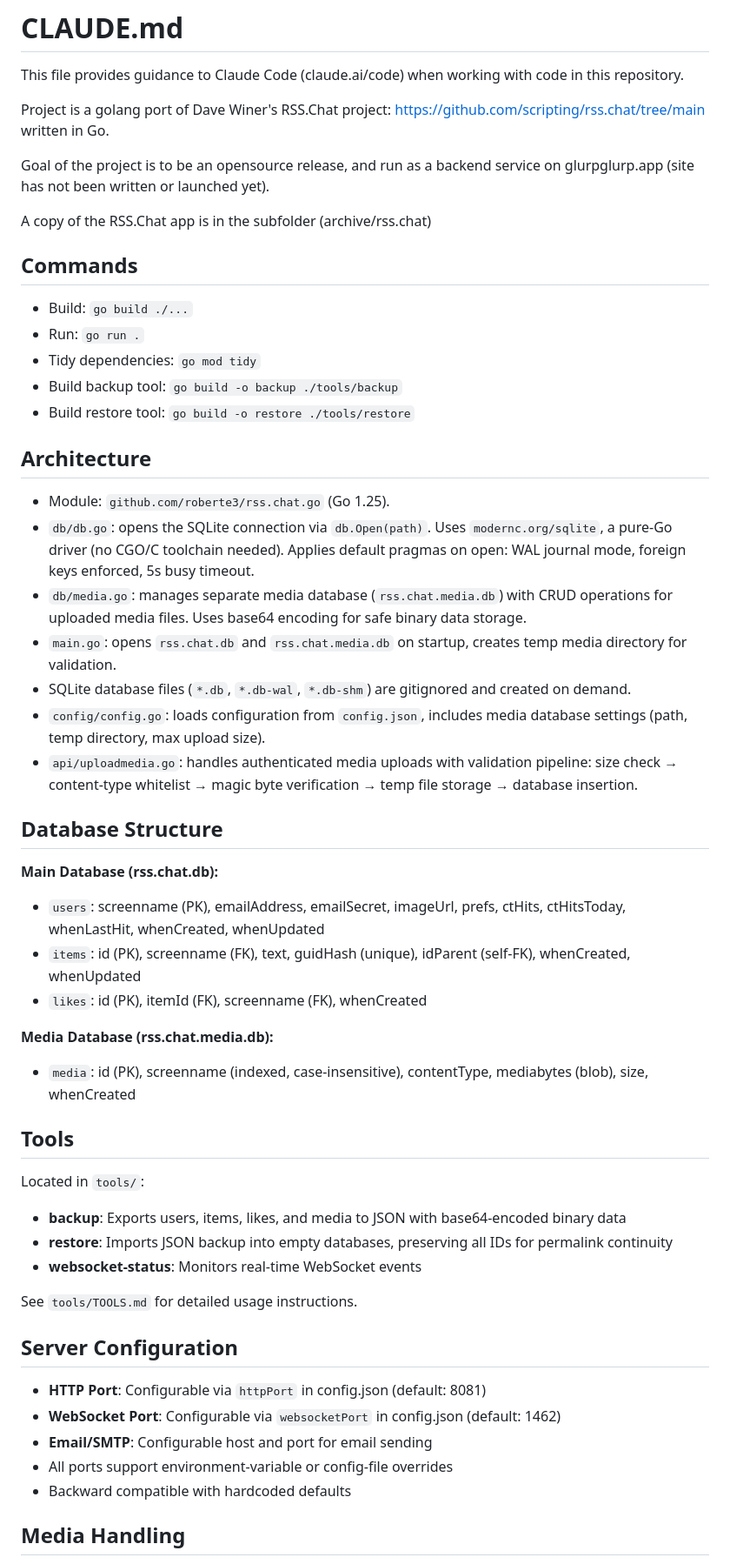
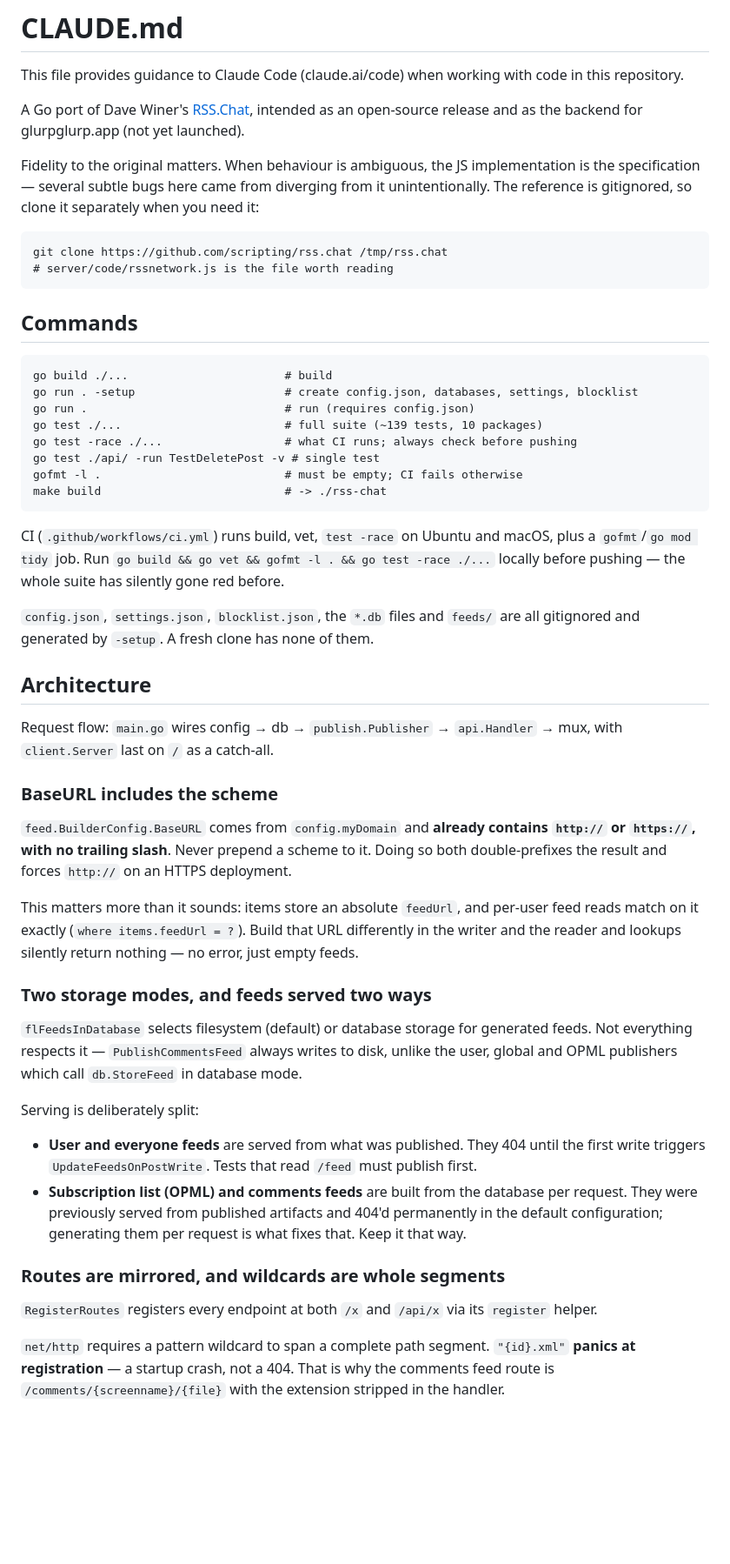
Before and after one commit to roberte3/rss.chat.go, a Markdown page: CLAUDE.md, the part around one of its changes. Shown at 87% size. Rendered like a GitHub page; blank space fills up the shorter version.

Commit message:
Rewrite CLAUDE.md around what is not discoverable by reading one file
The old file documented an items schema that does not exist — text,
guidHash, idParent and a screenname column, none of which are in
db.CreateTables — and claimed ports could be overridden by environment
variable, which nothing implements. It also pointed at archive/rss.chat
for the client, which is gitignored and therefore absent from any clone.
Wrong guidance is worse than none, and reproducing a schema only
guarantees it drifts again, so it now points at db/db.go instead.

Replaces it with the things that took a full session to learn and that
no single file reveals: that BaseURL carries its own scheme and that
writing feedUrl one way and reading it another silently empties feeds;
that user feeds are served from published files while OPML and comments
feeds are built per request, and why reverting that reintroduces a
permanent 404; that a net/http wildcard must span a whole segment, so
"{id}.xml" panics at startup; that deletion is soft and GetItemByID is
the one read that does not filter it; that the client sends credentials
as query parameters, so PostFormValue breaks every write; and that
client/code is upstream code to re-sync rather than edit.

Adds the test commands the file lacked, including running a single test,
and the two ways tests have falsely passed here — asserting a substring
is absent from a 404, and reading filesystem-mode feeds before anything
publishes them.

Records three known gaps, one found while writing this: websocketPort is
config-only, nothing listens on 1462, yet urlWebsocketServerForClient
hands the browser ws://localhost:1462/ — so in-browser real-time updates
dial an address with no listener.

Every command in the file was run and every referenced file and symbol
checked to exist.

Co-Authored-By: Claude Opus 5 <noreply@anthropic.com>
Claude-Session: https://claude.ai/code/session_018hjfR17YmU9Peaan7iwXZ5

```diff
--- a/CLAUDE.md
+++ b/CLAUDE.md
@@ -2,57 +2,68 @@
 
 This file provides guidance to Claude Code (claude.ai/code) when working with code in this repository.
 
-Project is a golang port of Dave Winer's RSS.Chat project: https://github.com/scripting/rss.chat/tree/main written in Go.
+A Go port of Dave Winer's [RSS.Chat](https://github.com/scripting/rss.chat), intended as an
+open-source release and as the backend for glurpglurp.app (not yet launched).
 
-Goal of the project is to be an opensource release, and run as a backend service on glurpglurp.app (site has not been written or launched yet).
+Fidelity to the original matters. When behaviour is ambiguous, the JS implementation is the
+specification — several subtle bugs here came from diverging from it unintentionally. The
+reference is gitignored, so clone it separately when you need it:
 
-A copy of the RSS.Chat app is in the subfolder (archive/rss.chat)
+    git clone https://github.com/scripting/rss.chat /tmp/rss.chat
+    # server/code/rssnetwork.js is the file worth reading
 
 ## Commands
 
-- Build: `go build ./...`
-- Run: `go run .`
-- Tidy dependencies: `go mod tidy`
-- Build backup tool: `go build -o backup ./tools/backup`
-- Build restore tool: `go build -o restore ./tools/restore`
+    go build ./...                       # build
+    go run . -setup                      # create config.json, databases, settings, blocklist
+    go run .                             # run (requires config.json)
+    go test ./...                        # full suite (~139 tests, 10 packages)
+    go test -race ./...                  # what CI runs; always check before pushing
+    go test ./api/ -run TestDeletePost -v # single test
+    gofmt -l .                           # must be empty; CI fails otherwise
+    make build                           # -> ./rss-chat
+
+CI (`.github/workflows/ci.yml`) runs build, vet, `test -race` on Ubuntu and macOS, plus a
+`gofmt`/`go mod tidy` job. Run `go build && go vet && gofmt -l . && go test -race ./...`
+locally before pushing — the whole suite has silently gone red before.
+
+`config.json`, `settings.json`, `blocklist.json`, the `*.db` files and `feeds/` are all
+gitignored and generated by `-setup`. A fresh clone has none of them.
 
 ## Architecture
 
-- Module: `github.com/roberte3/rss.chat.go` (Go 1.25).
-- `db/db.go`: opens the SQLite connection via `db.Open(path)`. Uses `modernc.org/sqlite`, a pure-Go driver (no CGO/C toolchain needed). Applies default pragmas on open: WAL journal mode, foreign keys enforced, 5s busy timeout.
-- `db/media.go`: manages separate media database (`rss.chat.media.db`) with CRUD operations for uploaded media files. Uses base64 encoding for safe binary data storage.
-- `main.go`: opens `rss.chat.db` and `rss.chat.media.db` on startup, creates temp media directory for validation.
-- SQLite database files (`*.db`, `*.db-wal`, `*.db-shm`) are gitignored and created on demand.
-- `config/config.go`: loads configuration from `config.json`, includes media database settings (path, temp directory, max upload size).
-- `api/uploadmedia.go`: handles authenticated media uploads with validation pipeline: size check → content-type whitelist → magic byte verification → temp file storage → database insertion.
+Request flow: `main.go` wires config → db → `publish.Publisher` → `api.Handler` → mux, with
+`client.Server` last on `/` as a catch-all.
 
-## Database Structure
+### BaseURL includes the scheme
 
-**Main Database (rss.chat.db):**
-- `users`: screenname (PK), emailAddress, emailSecret, imageUrl, prefs, ctHits, ctHitsToday, whenLastHit, whenCreated, whenUpdated
-- `items`: id (PK), screenname (FK), text, guidHash (unique), idParent (self-FK), whenCreated, whenUpdated
-- `likes`: id (PK), itemId (FK), screenname (FK), whenCreated
+`feed.BuilderConfig.BaseURL` comes from `config.myDomain` and **already contains
+`http://` or `https://`, with no trailing slash**. Never prepend a scheme to it. Doing so both
+double-prefixes the result and forces `http://` on an HTTPS deployment.
 
-**Media Database (rss.chat.media.db):**
-- `media`: id (PK), screenname (indexed, case-insensitive), contentType, mediabytes (blob), size, whenCreated
+This matters more than it sounds: items store an absolute `feedUrl`, and per-user feed reads
+match on it exactly (`where items.feedUrl = ?`). Build that URL differently in the writer and
+the reader and lookups silently return nothing — no error, just empty feeds.
 
-## Tools
+### Two storage modes, and feeds served two ways
 
-Located in `tools/`:
+`flFeedsInDatabase` selects filesystem (default) or database storage for generated feeds.
+Not everything respects it — `PublishCommentsFeed` always writes to disk, unlike the user,
+global and OPML publishers which call `db.StoreFeed` in database mode.
 
-- **backup**: Exports users, items, likes, and media to JSON with base64-encoded binary data
-- **restore**: Imports JSON backup into empty databases, preserving all IDs for permalink continuity
-- **websocket-status**: Monitors real-time WebSocket events
+Serving is deliberately split:
 
-See `tools/TOOLS.md` for detailed usage instructions.
+- **User and everyone feeds** are served from what was published. They 404 until the first
+  write triggers `UpdateFeedsOnPostWrite`. Tests that read `/feed` must publish first.
+- **Subscription list (OPML) and comments feeds** are built from the database per request.
+  They were previously served from published artifacts and 404'd permanently in the default
+  configuration; generating them per request is what fixes that. Keep it that way.
 
-## Server Configuration
+### Routes are mirrored, and wildcards are whole segments
 
-- **HTTP Port**: Configurable via `httpPort` in config.json (default: 8081)
-- **WebSocket Port**: Configurable via `websocketPort` in config.json (default: 1462)
-- **Email/SMTP**: Configurable host and port for email sending
-- All ports support environment-variable or config-file overrides
-- Backward compatible with hardcoded defaults
+`RegisterRoutes` registers every endpoint at both `/x` and `/api/x` via its `register` helper.
 
-## Media Handling
+`net/http` requires a pattern wildcard to span a complete path segment. `"{id}.xml"` **panics
+at registration** — a startup crash, not a 404. That is why the comments feed route is
+`/comments/{screenname}/{file}` with the extension stripped in the handler.
 
```
Also changed, not shown: other parts of CLAUDE.md (+61 -6 lines).
